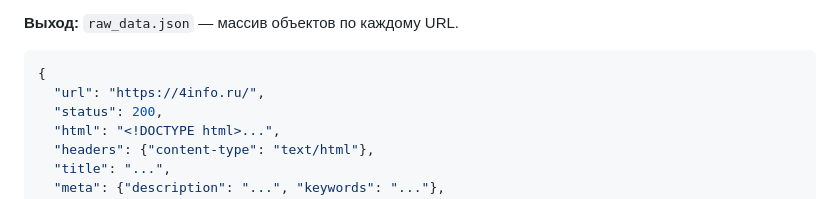
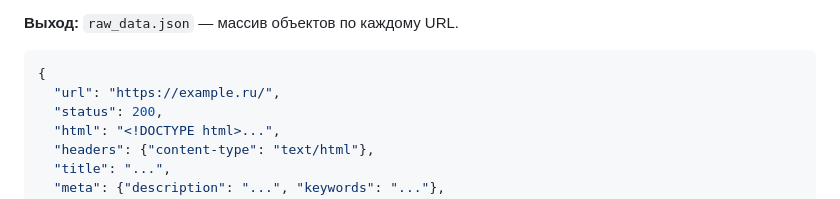
Before and after one commit to ralv76/seo_auditor, a Markdown page: INSTRUCTIONS.md, the part around the change. Rendered like a GitHub page.

````diff
--- a/INSTRUCTIONS.md
+++ b/INSTRUCTIONS.md
@@ -45,7 +45,7 @@
 
 ```json
 {
-  "url": "https://4info.ru/",
+  "url": "https://example.ru/",
   "status": 200,
   "html": "<!DOCTYPE html>...",
   "headers": {"content-type": "text/html"},
````
